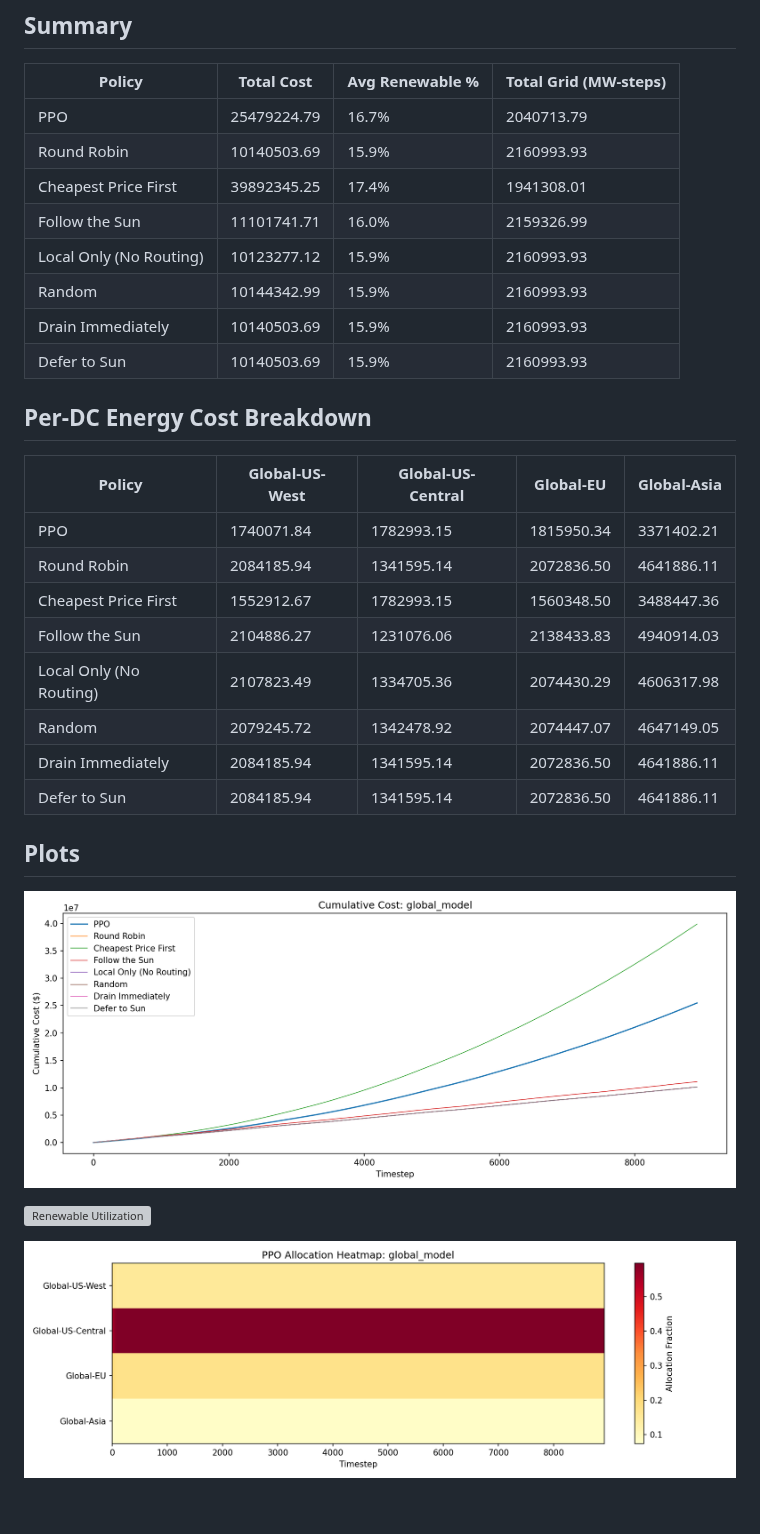
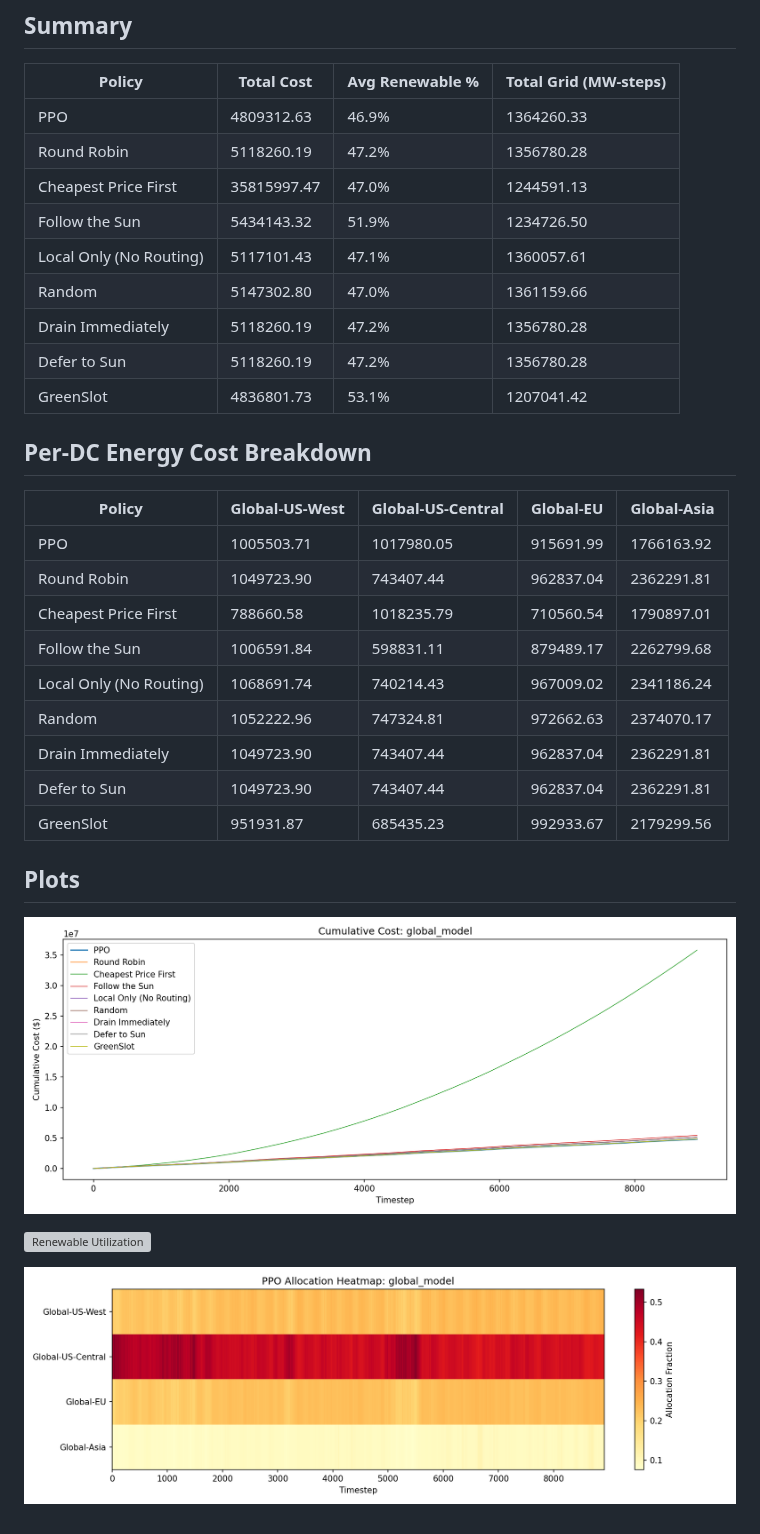
Before and after one commit to januszjgal/dc-energy-joint-optimization, a Markdown page: output/global_model_report.md, the part around the change. Drawn GitHub-style; pictures changed too: output/global_model_allocation_heatmap.png, output/global_model_cumulative_cost.png; grey boxes are pictures that could not be loaded.

```diff
--- a/output/global_model_report.md
+++ b/output/global_model_report.md
@@ -4,27 +4,29 @@
 
 | Policy | Total Cost | Avg Renewable % | Total Grid (MW-steps) |
 | --- | --- | --- | --- |
-| PPO | 25479224.79 | 16.7% | 2040713.79 |
-| Round Robin | 10140503.69 | 15.9% | 2160993.93 |
-| Cheapest Price First | 39892345.25 | 17.4% | 1941308.01 |
-| Follow the Sun | 11101741.71 | 16.0% | 2159326.99 |
-| Local Only (No Routing) | 10123277.12 | 15.9% | 2160993.93 |
-| Random | 10144342.99 | 15.9% | 2160993.93 |
-| Drain Immediately | 10140503.69 | 15.9% | 2160993.93 |
-| Defer to Sun | 10140503.69 | 15.9% | 2160993.93 |
+| PPO | 4809312.63 | 46.9% | 1364260.33 |
+| Round Robin | 5118260.19 | 47.2% | 1356780.28 |
+| Cheapest Price First | 35815997.47 | 47.0% | 1244591.13 |
+| Follow the Sun | 5434143.32 | 51.9% | 1234726.50 |
+| Local Only (No Routing) | 5117101.43 | 47.1% | 1360057.61 |
+| Random | 5147302.80 | 47.0% | 1361159.66 |
+| Drain Immediately | 5118260.19 | 47.2% | 1356780.28 |
+| Defer to Sun | 5118260.19 | 47.2% | 1356780.28 |
+| GreenSlot | 4836801.73 | 53.1% | 1207041.42 |
 
 ## Per-DC Energy Cost Breakdown
 
 | Policy | Global-US-West | Global-US-Central | Global-EU | Global-Asia |
 | --- | --- | --- | --- | --- |
-| PPO | 1740071.84 | 1782993.15 | 1815950.34 | 3371402.21 |
-| Round Robin | 2084185.94 | 1341595.14 | 2072836.50 | 4641886.11 |
-| Cheapest Price First | 1552912.67 | 1782993.15 | 1560348.50 | 3488447.36 |
-| Follow the Sun | 2104886.27 | 1231076.06 | 2138433.83 | 4940914.03 |
-| Local Only (No Routing) | 2107823.49 | 1334705.36 | 2074430.29 | 4606317.98 |
-| Random | 2079245.72 | 1342478.92 | 2074447.07 | 4647149.05 |
-| Drain Immediately | 2084185.94 | 1341595.14 | 2072836.50 | 4641886.11 |
-| Defer to Sun | 2084185.94 | 1341595.14 | 2072836.50 | 4641886.11 |
+| PPO | 1005503.71 | 1017980.05 | 915691.99 | 1766163.92 |
+| Round Robin | 1049723.90 | 743407.44 | 962837.04 | 2362291.81 |
+| Cheapest Price First | 788660.58 | 1018235.79 | 710560.54 | 1790897.01 |
+| Follow the Sun | 1006591.84 | 598831.11 | 879489.17 | 2262799.68 |
+| Local Only (No Routing) | 1068691.74 | 740214.43 | 967009.02 | 2341186.24 |
+| Random | 1052222.96 | 747324.81 | 972662.63 | 2374070.17 |
+| Drain Immediately | 1049723.90 | 743407.44 | 962837.04 | 2362291.81 |
+| Defer to Sun | 1049723.90 | 743407.44 | 962837.04 | 2362291.81 |
+| GreenSlot | 951931.87 | 685435.23 | 992933.67 | 2179299.56 |
 
 ## Plots
 
```
Also changed, not shown: output/global_model_batch_report.md (+18 -16 lines), output/global_model_batch_allocation_heatmap.png, output/global_model_batch_cumulative_cost.png, output/global_model_batch_drain_heatmap.png, output/global_model_batch_renewable.png, 8 other files.
